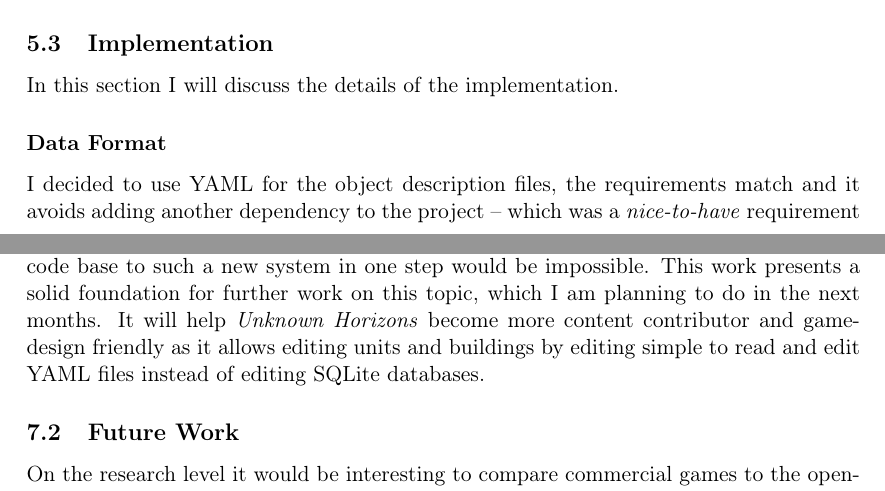
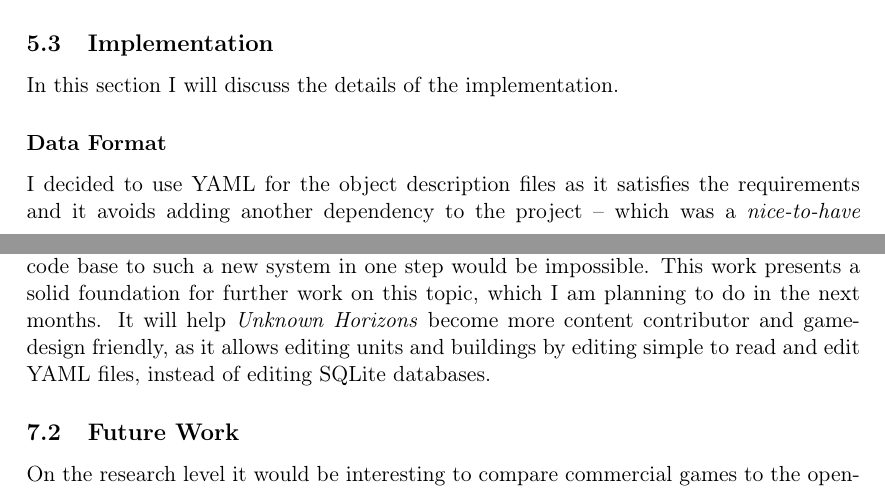
Before and after one commit to nihathrael/gamearchitecture-report, a LaTeX document (gamearchitecture.tex, which reads chapter05.tex, chapter06.tex): two parts of pages 23 and 33 of 37, joined at a grey line, cut so that both start at the same text. Compiled offline with pdfLaTeX.

Commit message:
Small fixes

```diff
--- a/chapter05.tex
+++ b/chapter05.tex
@@ -56,7 +56,7 @@ to ensure they are loosely coupled and easy to test.
 In this section I will discuss the details of the implementation.
 
 \subsubsection{Data Format}
-I decided to use YAML for the object description files, the requirements match and it avoids adding another
+I decided to use YAML for the object description files as it satisfies the requirements and it avoids adding another
 dependency to the project -- which was a \textit{nice-to-have} requirement (\secref{requirements}). The result of converting most of the data in the database to a YAML based file for each
 object looks similar as \listref{uhyaml}. It contains all basic information needed for every building and a list of components
 that are used by this specific building. As the conversion from an inheritance based approach to a component based
--- a/chapter06.tex
+++ b/chapter06.tex
@@ -27,8 +27,8 @@ porting the existing code to the new system in small steps.
 While implementing some basic components I quickly realized that porting the entire code base to such a new system in
 one step would
 be impossible. This work presents a solid foundation for further work on this topic, which I am planning to do in the
-next months. It will help \UH{} become more content contributor and game-design friendly as it allows editing units and
-buildings by editing simple to read and edit YAML files instead of editing SQLite databases.
+next months. It will help \UH{} become more content contributor and game-design friendly, as it allows editing units and
+buildings by editing simple to read and edit YAML files, instead of editing SQLite databases.
 
 
 \subsection{Future Work}
```
Also changed, not shown: chapter03.tex (+1 -1 lines), gamearchitecture.pdf, chapter05.tex (2 more changed lines).
